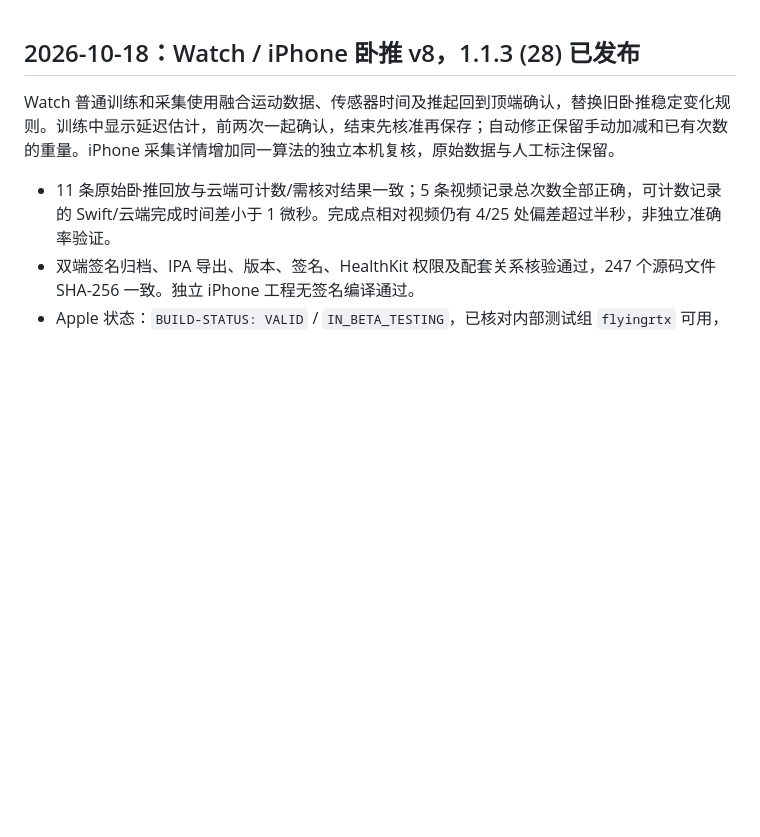
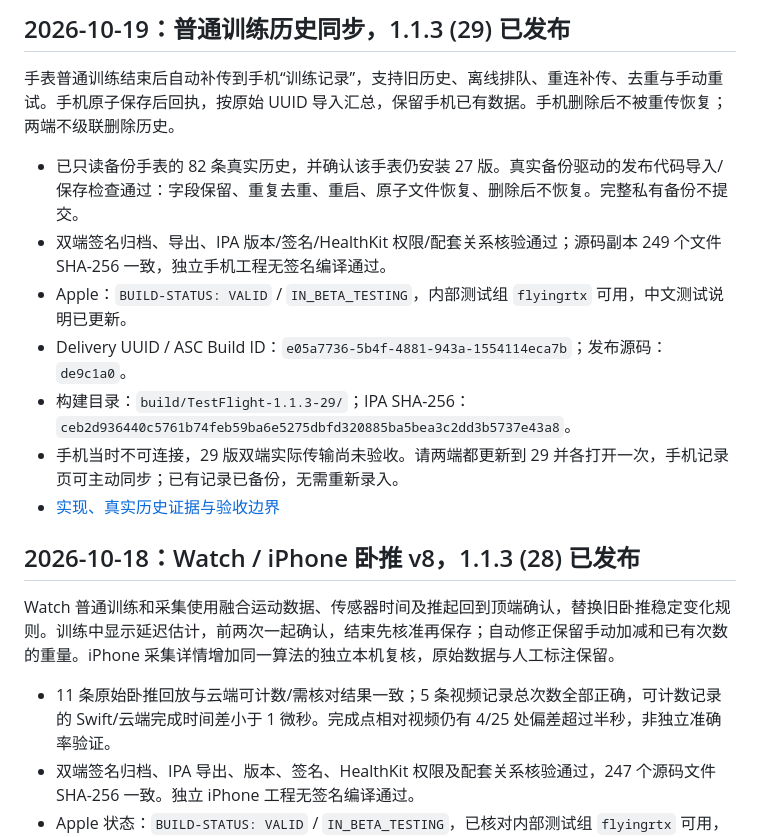
Before and after one commit to flyingrtx2333/GymCount, a Markdown page: CAPTURE-TESTFLIGHT.md, the part around the change. Rendered like a GitHub page; blank space fills up the shorter version.

```diff
--- a/CAPTURE-TESTFLIGHT.md
+++ b/CAPTURE-TESTFLIGHT.md
@@ -1,3 +1,15 @@
+## 2026-10-19：普通训练历史同步，1.1.3 (29) 已发布
+
+手表普通训练结束后自动补传到手机“训练记录”，支持旧历史、离线排队、重连补传、去重与手动重试。手机原子保存后回执，按原始 UUID 导入汇总，保留手机已有数据。手机删除后不被重传恢复；两端不级联删除历史。
+
+- 已只读备份手表的 82 条真实历史，并确认该手表仍安装 27 版。真实备份驱动的发布代码导入/保存检查通过：字段保留、重复去重、重启、原子文件恢复、删除后不恢复。完整私有备份不提交。
+- 双端签名归档、导出、IPA 版本/签名/HealthKit 权限/配套关系核验通过；源码副本 249 个文件 SHA-256 一致，独立手机工程无签名编译通过。
+- Apple：`BUILD-STATUS: VALID` / `IN_BETA_TESTING`，内部测试组 `flyingrtx` 可用，中文测试说明已更新。
+- Delivery UUID / ASC Build ID：`e05a7736-5b4f-4881-943a-1554114eca7b`；发布源码：`de9c1a0`。
+- 构建目录：`build/TestFlight-1.1.3-29/`；IPA SHA-256：`ceb2d936440c5761b74feb59ba6e5275dbfd320885ba5bea3c2dd3b5737e43a8`。
+- 手机当时不可连接，29 版双端实际传输尚未验收。请两端都更新到 29 并各打开一次，手机记录页可主动同步；已有记录已备份，无需重新录入。
+- [实现、真实历史证据与验收边界](docs/watch-workout-sync.md)
+
 ## 2026-10-18：Watch / iPhone 卧推 v8，1.1.3 (28) 已发布
 
 Watch 普通训练和采集使用融合运动数据、传感器时间及推起回到顶端确认，替换旧卧推稳定变化规则。训练中显示延迟估计，前两次一起确认，结束先核准再保存；自动修正保留手动加减和已有次数的重量。iPhone 采集详情增加同一算法的独立本机复核，原始数据与人工标注保留。
```
Also changed, not shown: AGENTS.md (+13 -1 lines), docs/watch-workout-sync.md (+1 -3 lines).
